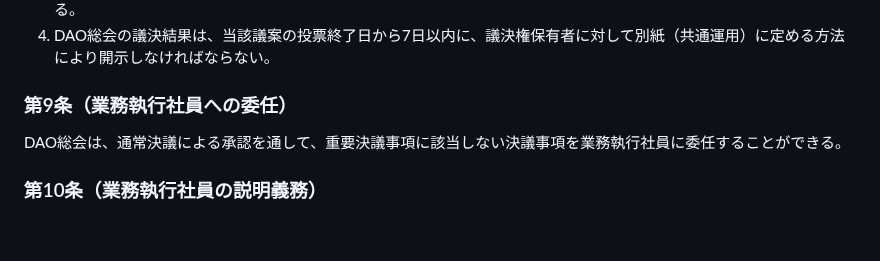
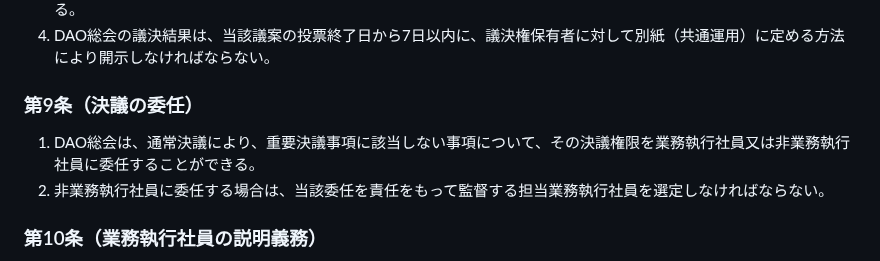
Before and after one commit to JarrySand/LLCDAO-byLaw, a Markdown page: 02_DAO総会規程ver2.1.md, the part around the change. Rendered like a GitHub page; blank space fills up the shorter version.

Commit message:
feat(総会規程): 第9条を『決議の委任』に改定し非業務執行社員も対象化 (#4)

```diff
--- a/02_DAO総会規程ver2.1.md
+++ b/02_DAO総会規程ver2.1.md
@@ -72,8 +72,9 @@ DAO総会における決議事項はその重要度に応じて以下の3段階
 3. DAO総会の議事については、本DAOが指定するツール（別紙「共通運用」参照）で議事録を作成し、又は議事を記録する。
 4. DAO総会の議決結果は、当該議案の投票終了日から7日以内に、議決権保有者に対して別紙（共通運用）に定める方法により開示しなければならない。
 
-### 第9条（業務執行社員への委任）
-DAO総会は、通常決議による承認を通して、重要決議事項に該当しない決議事項を業務執行社員に委任することができる。
+### 第9条（決議の委任）
+1. DAO総会は、通常決議により、重要決議事項に該当しない事項について、その決議権限を業務執行社員又は非業務執行社員に委任することができる。
+2. 非業務執行社員に委任する場合は、当該委任を責任をもって監督する担当業務執行社員を選定しなければならない。
 
 ### 第10条（業務執行社員の説明義務）
 業務執行社員は、DAO総会において、議決権保有者から特定の事項について説明を求められた場合には、その事項について必要な説明をしなければならない。ただし、その事項がDAO総会の目的である事項に関しないものである場合その他正当な理由がある場合として法令で定める場合は、その限りではない。
```
